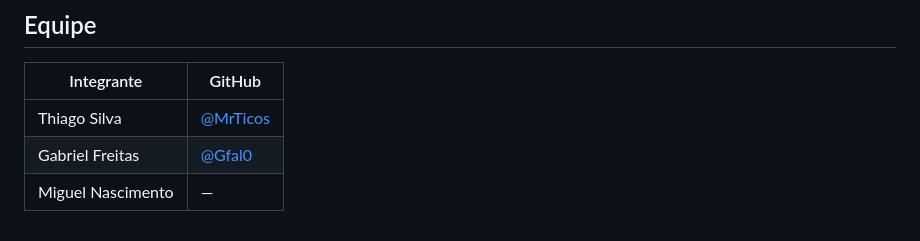
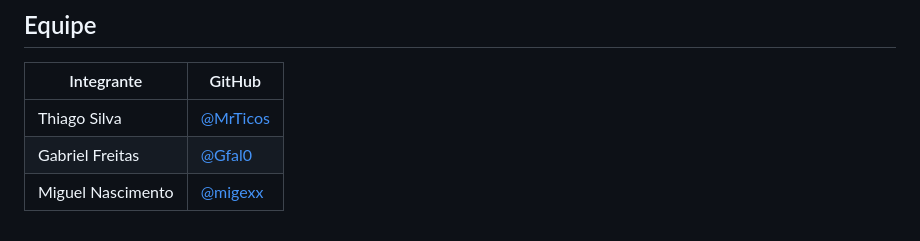
Before and after one commit to MrTicos/Sistema-de-Gerenciamento-de-um-estacionamento-, a Markdown page: README.md, the part around the change. Rendered like a GitHub page.

Commit message:
Update Miguel Nascimento's GitHub link in README

```diff
--- a/README.md
+++ b/README.md
@@ -526,4 +526,4 @@ Os arquivos `.h` (em `include/`) declaram as classes do núcleo e os `.cpp` (em
 | ---------- | ------ |
 | Thiago Silva | [@MrTicos](https://github.com/MrTicos) |
 | Gabriel Freitas | [@Gfal0](https://github.com/Gfal0) |
-| Miguel Nascimento | — |
+| Miguel Nascimento | [@migexx](https://github.com/migexx) |
```
